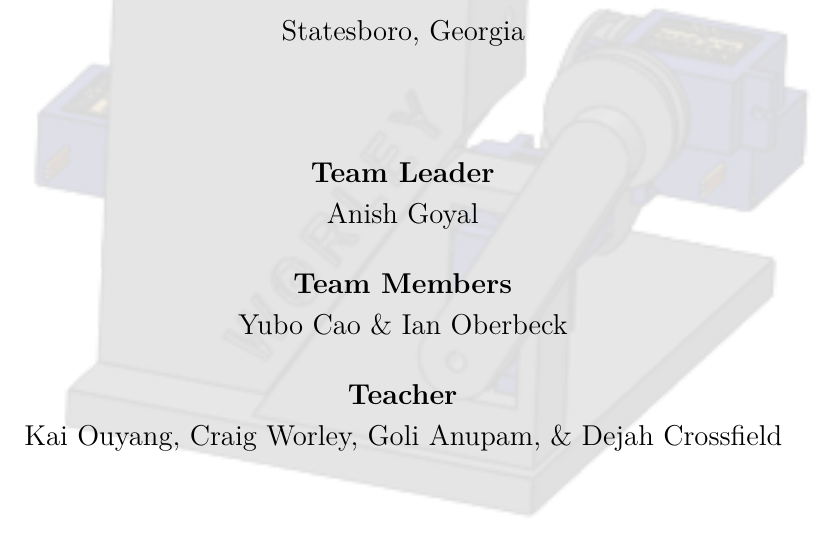
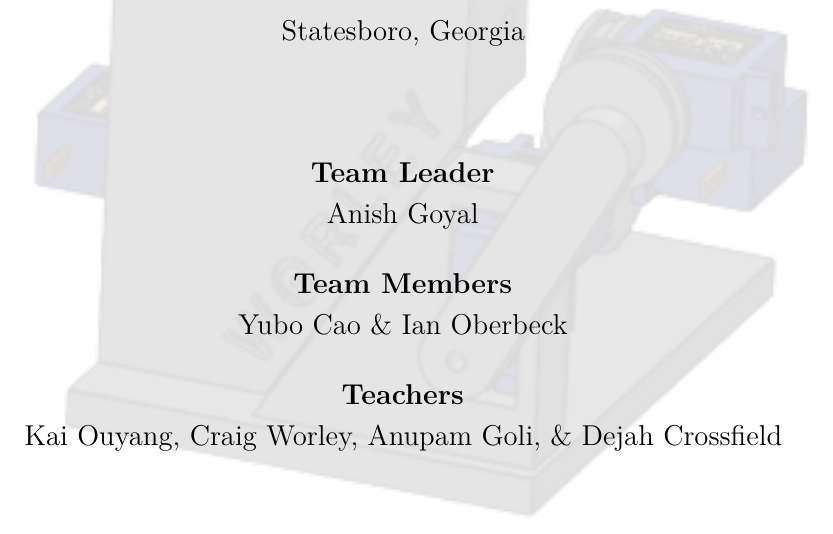
Before and after one commit to anishgoyal1108/worley, a LaTeX document (log/main.tex): part of page 1 of 21, cut so that both start at the same text. Compiled offline with XeLaTeX.

Commit message:
edit: changed Teacher to Teachers

```diff
--- a/log/main.tex
+++ b/log/main.tex
@@ -154,7 +154,7 @@
   \textbf{Team Members}\\ Yubo Cao \& Ian Oberbeck
 
   \vspace{1em}
-  \textbf{Teacher}\\ Kai Ouyang, Craig Worley, Goli Anupam, \& Dejah Crossfield
+  \textbf{Teachers}\\ Kai Ouyang, Craig Worley,  Anupam Goli, \& Dejah Crossfield
 \end{titlepage}
 \tableofcontents
 \newpage
```
